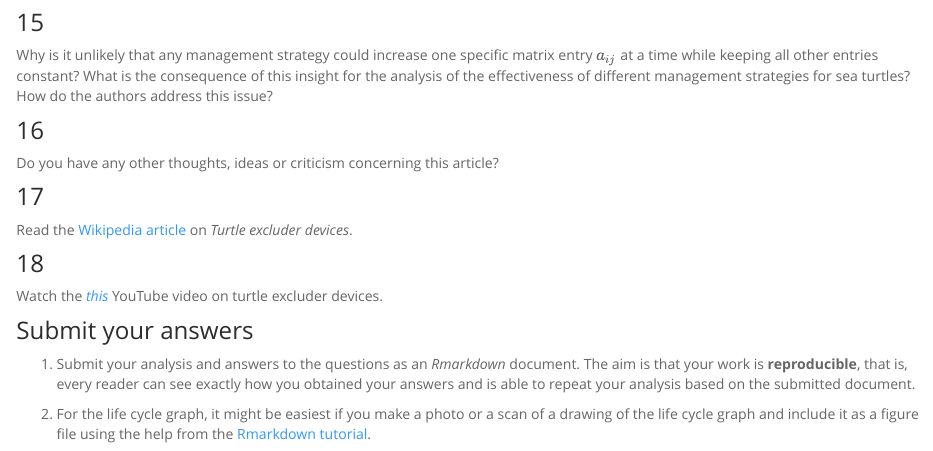
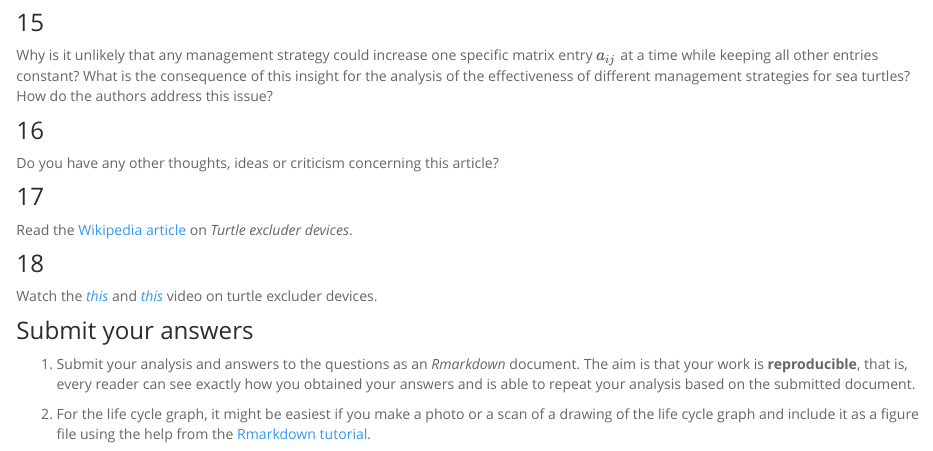
Before and after one commit to clausrueffler/turtle-viability, an R Markdown document (Turtle-Questions.Rmd): the page in a window 1100 px wide, from 1680 px down. Rendered offline with R 4.5, knitr and Pandoc, with nearby package versions; some code elsewhere in the file could not run offline.

Commit message:
Added link to video

```diff
--- a/Turtle-Questions.Rmd
+++ b/Turtle-Questions.Rmd
@@ -317,7 +317,7 @@ Do you have any other thoughts, ideas or criticism concerning this article?
 Read the [Wikipedia article](https://en.wikipedia.org/wiki/Turtle_excluder_device) on *Turtle excluder devices*.
 
 ### 18
-Watch the [*this*](https://www.youtube.com/watch?v=hIJvSymWsCc) YouTube video on turtle excluder devices.
+Watch the [*this*](https://www.youtube.com/watch?v=hIJvSymWsCc) and [*this*](https://videos.fisheries.noaa.gov/detail/video/6046994059001/reducing-bycatch-helps-restore-sea-turtle-populations?autoStart=true&q=bycatch) video on turtle excluder devices.
 
 ### Submit your answers
 
```
Also changed, not shown: 1 other file.
